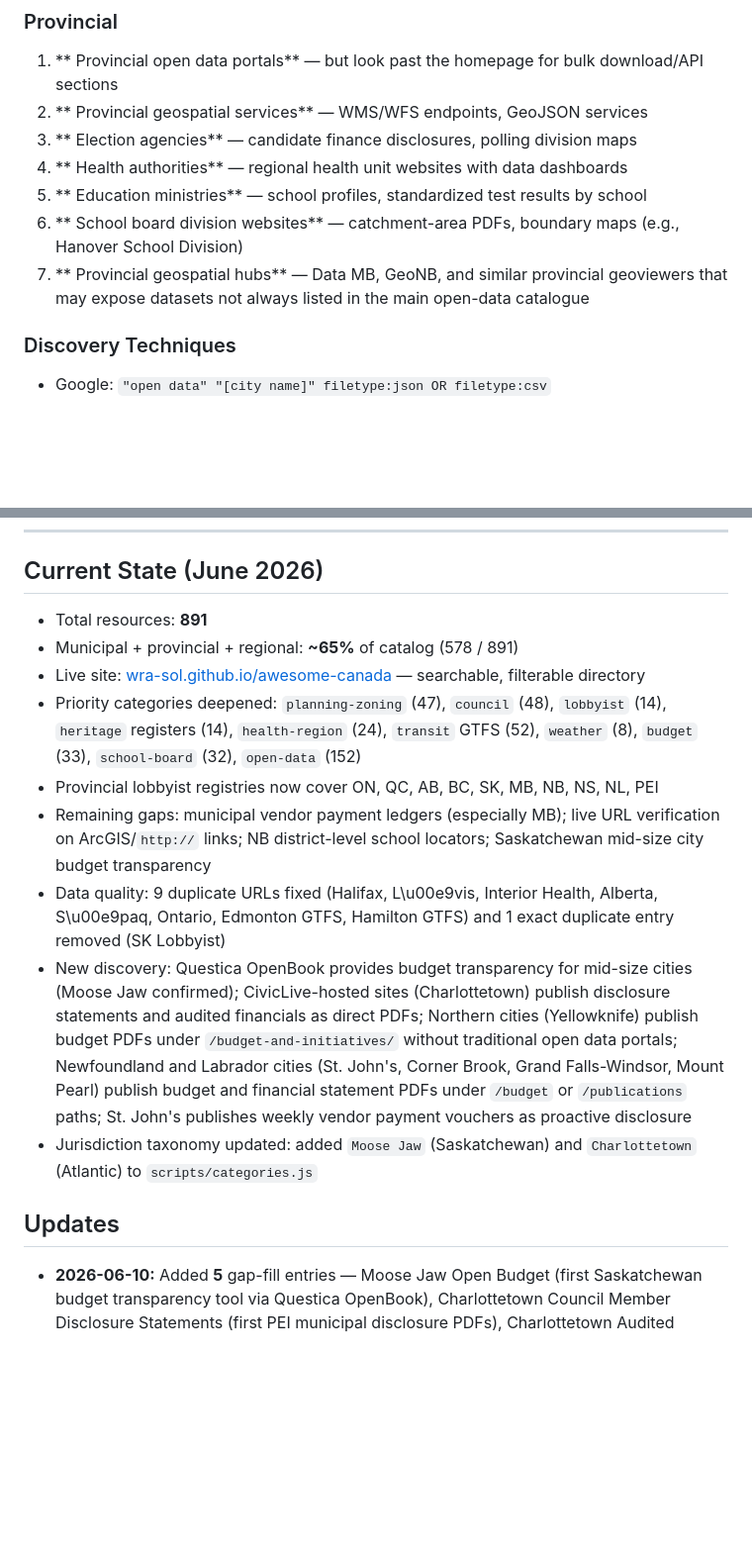
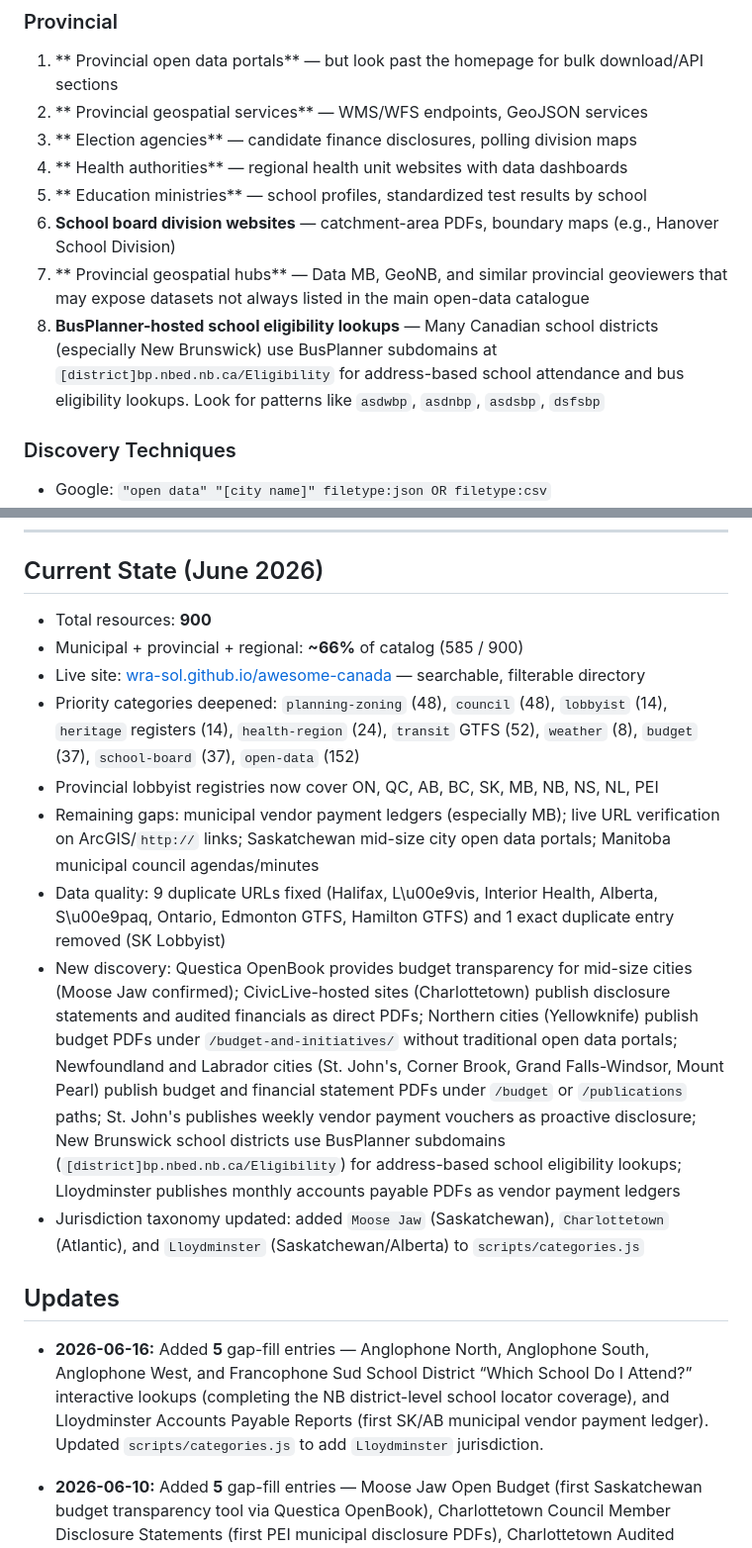
Before and after one commit to wra-sol/awesome-canada, a Markdown page: docs/DATA-SCOUTING-STRATEGY.md, 2 parts joined by grey strips. Shown at 99% size. Drawn GitHub-style; blank space fills up the shorter version.

Commit message:
docs: update scouting guide — 900 resources, NB BusPlanner technique, Lloydminster gap filled

```diff
--- a/docs/DATA-SCOUTING-STRATEGY.md
+++ b/docs/DATA-SCOUTING-STRATEGY.md
@@ -61,8 +61,9 @@ This directory **prioritizes municipal and provincial data sources** — but fed
 3. ** Election agencies** — candidate finance disclosures, polling division maps
 4. ** Health authorities** — regional health unit websites with data dashboards
 5. ** Education ministries** — school profiles, standardized test results by school
-6. ** School board division websites** — catchment-area PDFs, boundary maps (e.g., Hanover School Division)
+6. **School board division websites** — catchment-area PDFs, boundary maps (e.g., Hanover School Division)
 7. ** Provincial geospatial hubs** — Data MB, GeoNB, and similar provincial geoviewers that may expose datasets not always listed in the main open-data catalogue
+8. **BusPlanner-hosted school eligibility lookups** — Many Canadian school districts (especially New Brunswick) use BusPlanner subdomains at `[district]bp.nbed.nb.ca/Eligibility` for address-based school attendance and bus eligibility lookups. Look for patterns like `asdwbp`, `asdnbp`, `asdsbp`, `dsfsbp`
 
 ### Discovery Techniques
 - Google: `"open data" "[city name]" filetype:json OR filetype:csv`
@@ -130,17 +131,19 @@ This directory **prioritizes municipal and provincial data sources** — but fed
 
 ## Current State (June 2026)
 
-- Total resources: **891**
-- Municipal + provincial + regional: **~65%** of catalog (578 / 891)
+- Total resources: **900**
+- Municipal + provincial + regional: **~66%** of catalog (585 / 900)
 - Live site: [wra-sol.github.io/awesome-canada](https://wra-sol.github.io/awesome-canada/) — searchable, filterable directory
-- Priority categories deepened: `planning-zoning` (47), `council` (48), `lobbyist` (14), `heritage` registers (14), `health-region` (24), `transit` GTFS (52), `weather` (8), `budget` (33), `school-board` (32), `open-data` (152)
+- Priority categories deepened: `planning-zoning` (48), `council` (48), `lobbyist` (14), `heritage` registers (14), `health-region` (24), `transit` GTFS (52), `weather` (8), `budget` (37), `school-board` (37), `open-data` (152)
 - Provincial lobbyist registries now cover ON, QC, AB, BC, SK, MB, NB, NS, NL, PEI
-- Remaining gaps: municipal vendor payment ledgers (especially MB); live URL verification on ArcGIS/`http://` links; NB district-level school locators; Saskatchewan mid-size city budget transparency
+- Remaining gaps: municipal vendor payment ledgers (especially MB); live URL verification on ArcGIS/`http://` links; Saskatchewan mid-size city open data portals; Manitoba municipal council agendas/minutes
 - Data quality: 9 duplicate URLs fixed (Halifax, L\u00e9vis, Interior Health, Alberta, S\u00e9paq, Ontario, Edmonton GTFS, Hamilton GTFS) and 1 exact duplicate entry removed (SK Lobbyist)
-- New discovery: Questica OpenBook provides budget transparency for mid-size cities (Moose Jaw confirmed); CivicLive-hosted sites (Charlottetown) publish disclosure statements and audited financials as direct PDFs; Northern cities (Yellowknife) publish budget PDFs under `/budget-and-initiatives/` without traditional open data portals; Newfoundland and Labrador cities (St. John's, Corner Brook, Grand Falls-Windsor, Mount Pearl) publish budget and financial statement PDFs under `/budget` or `/publications` paths; St. John's publishes weekly vendor payment vouchers as proactive disclosure
-- Jurisdiction taxonomy updated: added `Moose Jaw` (Saskatchewan) and `Charlottetown` (Atlantic) to `scripts/categories.js`
+- New discovery: Questica OpenBook provides budget transparency for mid-size cities (Moose Jaw confirmed); CivicLive-hosted sites (Charlottetown) publish disclosure statements and audited financials as direct PDFs; Northern cities (Yellowknife) publish budget PDFs under `/budget-and-initiatives/` without traditional open data portals; Newfoundland and Labrador cities (St. John's, Corner Brook, Grand Falls-Windsor, Mount Pearl) publish budget and financial statement PDFs under `/budget` or `/publications` paths; St. John's publishes weekly vendor payment vouchers as proactive disclosure; New Brunswick school districts use BusPlanner subdomains (`[district]bp.nbed.nb.ca/Eligibility`) for address-based school eligibility lookups; Lloydminster publishes monthly accounts payable PDFs as vendor payment ledgers
+- Jurisdiction taxonomy updated: added `Moose Jaw` (Saskatchewan), `Charlottetown` (Atlantic), and `Lloydminster` (Saskatchewan/Alberta) to `scripts/categories.js`
 
 ## Updates
+
+- **2026-06-16:** Added **5** gap-fill entries — Anglophone North, Anglophone South, Anglophone West, and Francophone Sud School District “Which School Do I Attend?” interactive lookups (completing the NB district-level school locator coverage), and Lloydminster Accounts Payable Reports (first SK/AB municipal vendor payment ledger). Updated `scripts/categories.js` to add `Lloydminster` jurisdiction.
 
 - **2026-06-10:** Added **5** gap-fill entries — Moose Jaw Open Budget (first Saskatchewan budget transparency tool via Questica OpenBook), Charlottetown Council Member Disclosure Statements (first PEI municipal disclosure PDFs), Charlottetown Audited Financial Statements (first PEI municipal audited financials), Charlottetown Council Resolutions and Approved Minutes (first PEI municipal council minutes), and Yellowknife Past and Present Budgets (first NWT municipal budget PDFs). Updated `scripts/categories.js` to add `Moose Jaw` and `Charlottetown` jurisdictions.
 
```
